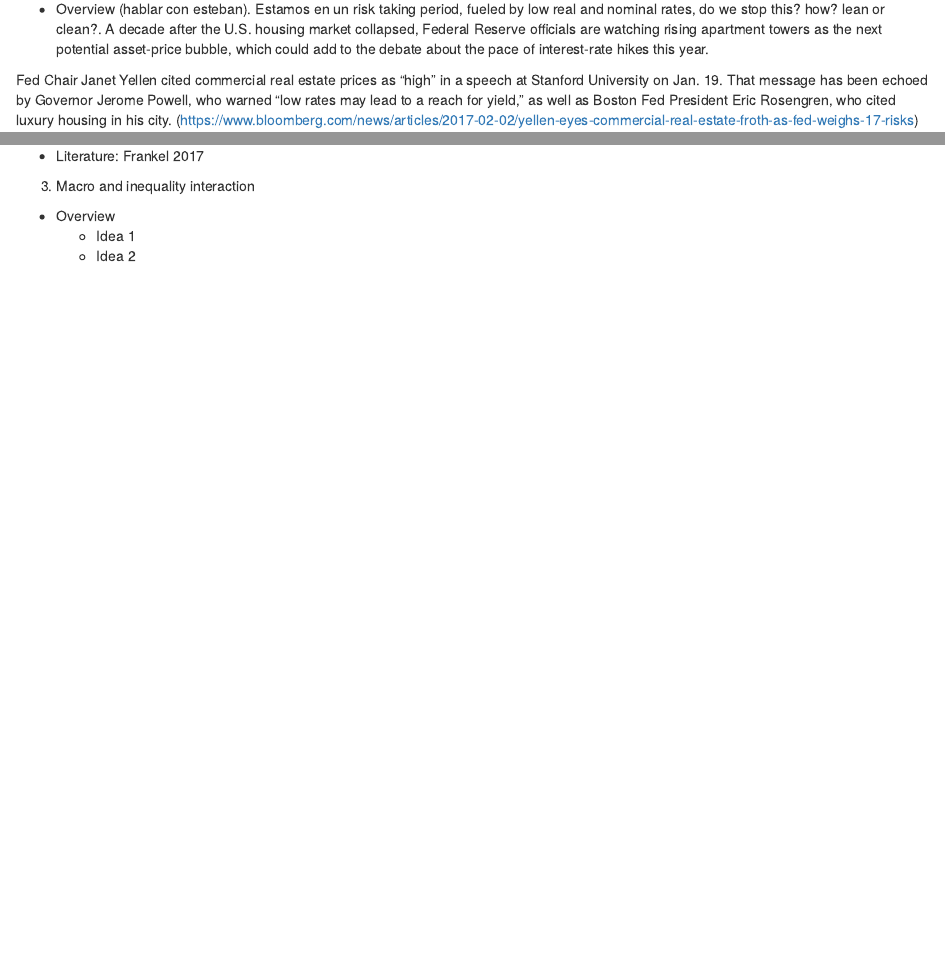
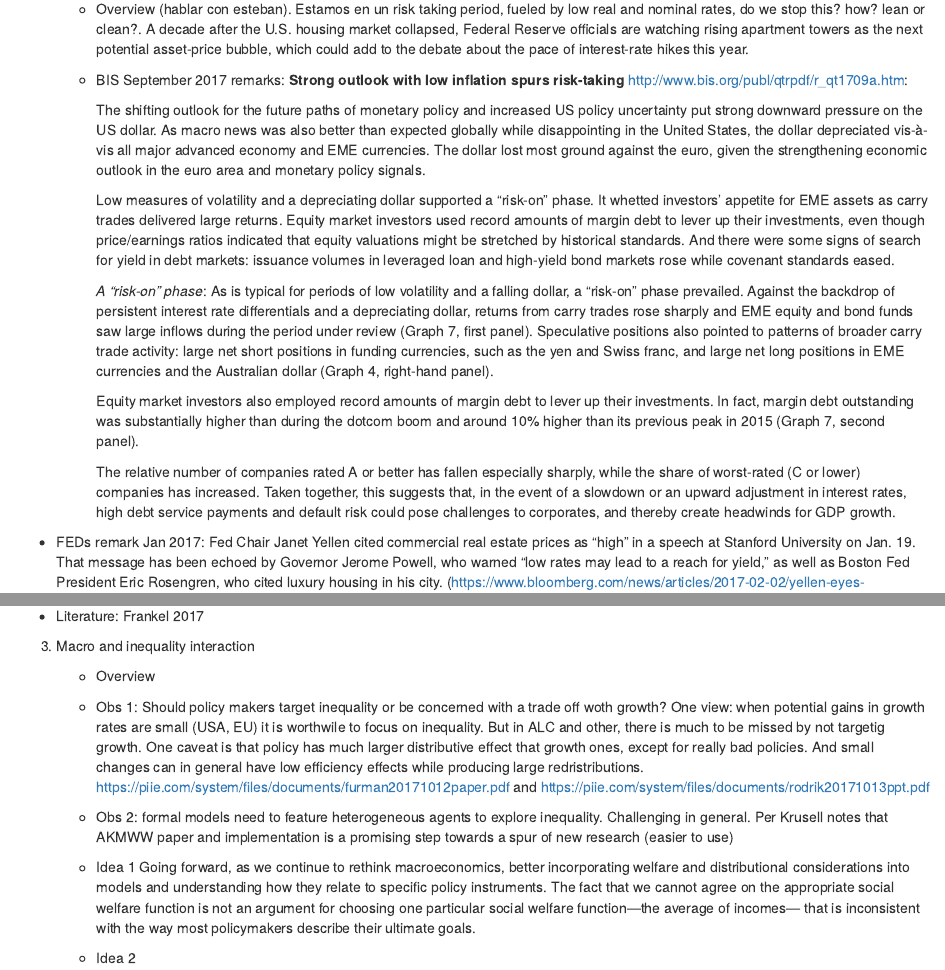
Before and after one commit to ricardomayerb/dde_modelling, an R Markdown document (macro_issues.Rmd): the page in a window 1100 px wide, from 930 px down, and a second part further down, joined at a grey line. Rendered offline with R 4.5, knitr and Pandoc, with nearby package versions.

Commit message:
started with macropru

```diff
--- a/macro_issues.Rmd
+++ b/macro_issues.Rmd
@@ -38,14 +38,19 @@ output:
 
 2. Macro-prudential policies
 
-  - Overview (hablar con esteban). Estamos en un risk taking period, fueled by low real and nominal rates, do we stop this? how? lean or clean?. A decade after the U.S. housing market collapsed, Federal Reserve officials are watching rising apartment towers as the next potential asset-price bubble, which could add to the debate about the pace of interest-rate hikes this year.
+   - Overview (hablar con esteban). Estamos en un risk taking period, fueled by low real and nominal rates, do we stop this? how? lean or clean?. A decade after the U.S. housing market collapsed, Federal Reserve officials are watching rising apartment towers as the next potential asset-price bubble, which could add to the debate about the pace of interest-rate hikes this year.
 
-Fed Chair Janet Yellen cited commercial real estate prices as “high” in a speech at Stanford University on Jan. 19. That message has been echoed by Governor Jerome Powell, who warned “low rates may lead to a reach for yield,” as well as Boston Fed President Eric Rosengren, who cited luxury housing in his city. (https://www.bloomberg.com/news/articles/2017-02-02/yellen-eyes-commercial-real-estate-froth-as-fed-weighs-17-risks)
+   - BIS September 2017 remarks: **Strong outlook with low inflation spurs risk-taking** http://www.bis.org/publ/qtrpdf/r_qt1709a.htm:
 
-      + Obs 1: Que es el riesgo sistemico, exactamente? como cambian las opciones con las definiciones?
+      The shifting outlook for the future paths of monetary policy and increased US policy uncertainty put strong downward pressure on the US dollar. As macro news was also better than expected globally while disappointing in the United States, the dollar depreciated vis-à-vis all major advanced economy and EME currencies. The dollar lost most ground against the euro, given the strengthening economic outlook in the euro area and monetary policy signals.
 
-      + Obs 2: how do we identify reach for yield
+      Low measures of volatility and a depreciating dollar supported a "risk-on" phase. It whetted investors' appetite for EME assets as carry trades delivered large returns. Equity market investors used record amounts of margin debt to lever up their investments, even though price/earnings ratios indicated that equity valuations might be stretched by historical standards. And there were some signs of search for yield in debt markets: issuance volumes in leveraged loan and high-yield bond markets rose while covenant standards eased.
 
-      + Idea 1:
+      *A "risk-on" phase*: As is typical for periods of low volatility and a falling dollar, a "risk-on" phase prevailed.
+      Against the backdrop of persistent interest rate differentials and a depreciating dollar, returns from carry trades rose sharply and EME equity and bond funds saw large inflows during the period under review (Graph 7, first panel). Speculative positions also pointed to patterns of broader carry trade activity: large net short positions in funding currencies, such as the yen and Swiss franc, and large net long positions in EME currencies and the Australian dollar (Graph 4, right-hand panel).
 
-      + Idea 2:
+      Equity market investors also employed record amounts of margin debt to lever up their investments. In fact, margin debt outstanding was substantially higher than during the dotcom boom and around 10% higher than its previous peak in 2015 (Graph 7, second panel).
+
+      The relative number of companies rated A or better has fallen especially sharply, while the share of worst-rated (C or lower) companies has increased. Taken together, this suggests that, in the event of a slowdown or an upward adjustment in interest rates, high debt service payments and default risk could pose challenges to corporates, and thereby create headwinds for GDP growth.
+
+  - FEDs remark Jan 2017: Fed Chair Janet Yellen cited commercial real estate prices as “high” in a speech at Stanford University on Jan. 19. That message has been echoed by Governor Jerome Powell, who warned “low rates may lead to a reach for yield,” as well as Boston Fed President Eric Rosengren, who cited luxury housing in his city. (https://www.bloomberg.com/news/articles/2017-02-02/yellen-eyes-commercial-real-estate-froth-as-fed-weighs-17-risks)
@@ -56,9 +69,19 @@ Fed Chair Janet Yellen cited commercial real estate prices as “high” in a sp
 
 3. Macro and inequality interaction
 
-  - Overview
-      + Idea 1
-      + Idea 2
+   - Overview
+
+   + Obs 1: Should policy makers target inequality or be concerned with a trade off woth growth? One view: when potential gains in growth rates are small (USA, EU) it is worthwile to focus on inequality. But in ALC and other, there is much to be missed by not targetig growth. One caveat is that policy has much larger distributive effect that growth ones, except for really bad policies. And small changes can in general have low efficiency effects while producing large redristributions.  https://piie.com/system/files/documents/furman20171012paper.pdf   and https://piie.com/system/files/documents/rodrik20171013ppt.pdf
+
+   + Obs 2: formal models need to feature heterogeneous agents to explore inequality. Challenging in general. Per Krusell notes that AKMWW paper and implementation is a promising step towards a spur of new research (easier to use)
+
+   + Idea 1 Going forward, as we continue to rethink macroeconomics, better incorporating welfare
+and distributional considerations into models and understanding how they relate to specific
+policy instruments. The fact that we cannot agree on the appropriate social welfare function is
+not an argument for choosing one particular social welfare function—the average of incomes—
+that is inconsistent with the way most policymakers describe their ultimate goals.
+
+   + Idea 2
 
   - Literature:
       + When Inequality Matters for Macro and Macro Matters for Inequality, by SeHyoun Ahn, Greg Kaplan, Benjamin Moll, Thomas Winberry, Christian Wolf. NBER Working Paper No. 23494. Issued in June 2017. http://www.nber.org/papers/w23494
```
Also changed, not shown: macro_issues.Rmd (8 more changed lines).
